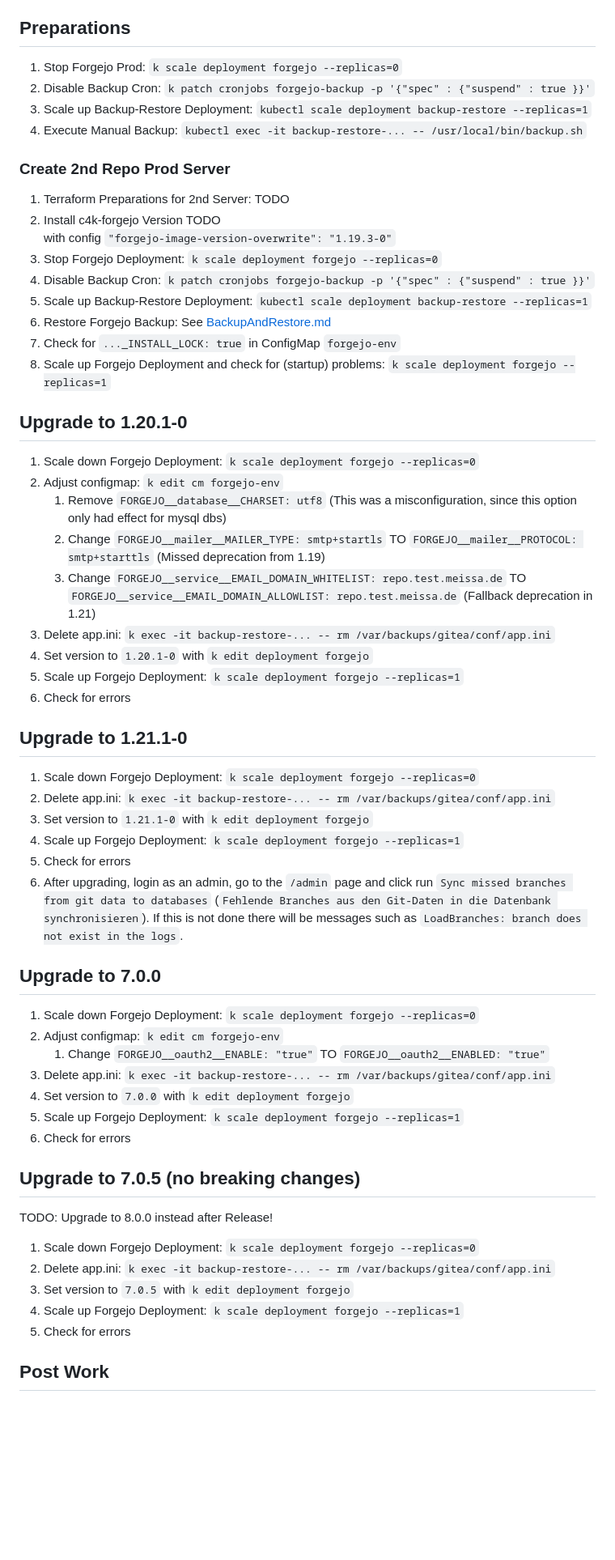
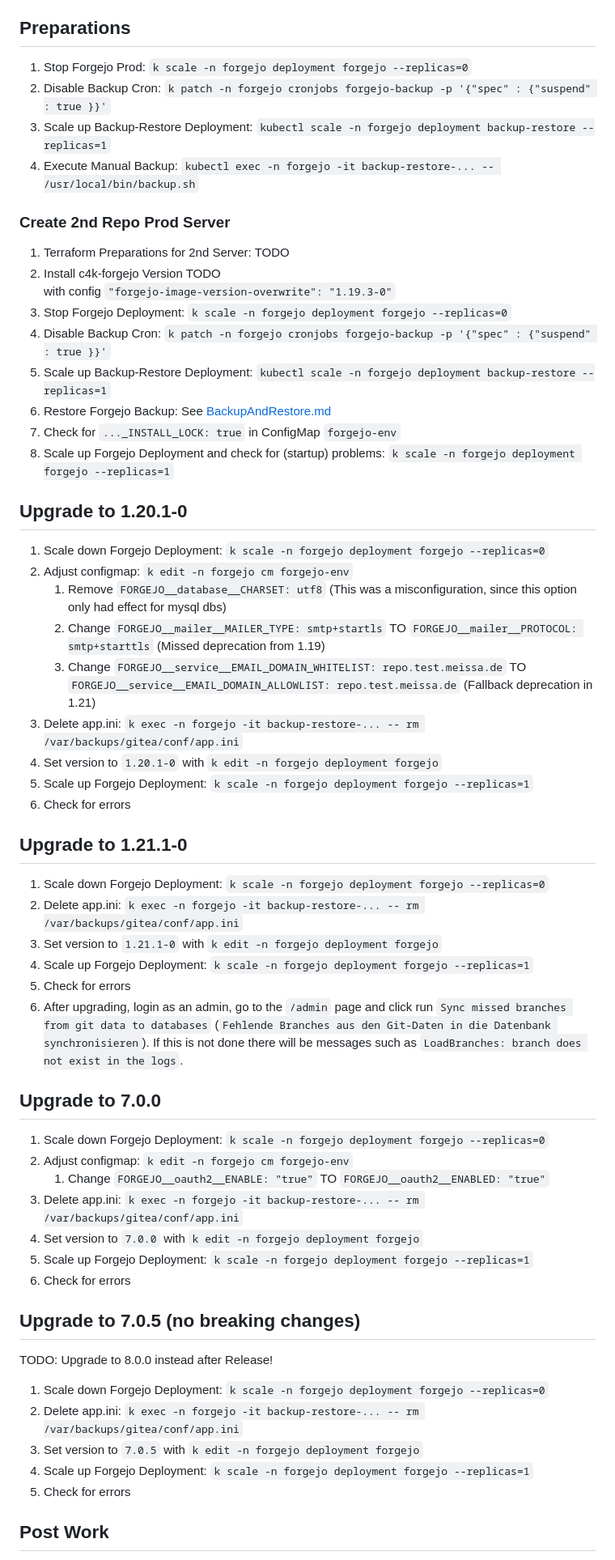
Before and after one commit to DomainDrivenArchitecture/c4k-forgejo, a Markdown page: doc/Runbook_UpgradeFrom1.19To7.0.5.md, the part around the change printed below. Shown: that part at 81% size. Rendered like a GitHub page; blank space fills up the shorter version.

Commit message:
added namespace to runbook commands

```diff
--- a/doc/Runbook_UpgradeFrom1.19To7.0.5.md
+++ b/doc/Runbook_UpgradeFrom1.19To7.0.5.md
@@ -9,62 +9,62 @@
 
 ## Preparations
 
-1. Stop Forgejo Prod: `k scale deployment forgejo --replicas=0`
-1. Disable Backup Cron: `k patch cronjobs forgejo-backup -p '{"spec" : {"suspend" : true }}'`
-1. Scale up Backup-Restore Deployment: `kubectl scale deployment backup-restore --replicas=1`
-1. Execute Manual Backup: `kubectl exec -it backup-restore-... -- /usr/local/bin/backup.sh`
+1. Stop Forgejo Prod: `k scale -n forgejo deployment forgejo --replicas=0`
+1. Disable Backup Cron: `k patch -n forgejo cronjobs forgejo-backup -p '{"spec" : {"suspend" : true }}'`
+1. Scale up Backup-Restore Deployment: `kubectl scale -n forgejo deployment backup-restore --replicas=1`
+1. Execute Manual Backup: `kubectl exec -n forgejo -it backup-restore-... -- /usr/local/bin/backup.sh`
 
 ### Create 2nd Repo Prod Server
 
 1. Terraform Preparations for 2nd Server: TODO
 1. Install c4k-forgejo Version TODO
    with config `"forgejo-image-version-overwrite": "1.19.3-0"`
-1. Stop Forgejo Deployment: `k scale deployment forgejo --replicas=0`
-1. Disable Backup Cron: `k patch cronjobs forgejo-backup -p '{"spec" : {"suspend" : true }}'`
-1. Scale up Backup-Restore Deployment: `kubectl scale deployment backup-restore --replicas=1`
+1. Stop Forgejo Deployment: `k scale -n forgejo deployment forgejo --replicas=0`
+1. Disable Backup Cron: `k patch -n forgejo cronjobs forgejo-backup -p '{"spec" : {"suspend" : true }}'`
+1. Scale up Backup-Restore Deployment: `kubectl scale -n forgejo deployment backup-restore --replicas=1`
 1. Restore Forgejo Backup: See [BackupAndRestore.md](BackupAndRestore.md)
 1. Check for `..._INSTALL_LOCK: true` in ConfigMap `forgejo-env`
-1. Scale up Forgejo Deployment and check for (startup) problems: `k scale deployment forgejo --replicas=1`
+1. Scale up Forgejo Deployment and check for (startup) problems: `k scale -n forgejo deployment forgejo --replicas=1`
 
 ## Upgrade to 1.20.1-0
 
-1. Scale down Forgejo Deployment: `k scale deployment forgejo --replicas=0`
-1. Adjust configmap: `k edit cm forgejo-env`
+1. Scale down Forgejo Deployment: `k scale -n forgejo deployment forgejo --replicas=0`
+1. Adjust configmap: `k edit -n forgejo cm forgejo-env`
     1. Remove `FORGEJO__database__CHARSET: utf8` (This was a misconfiguration, since this option only had effect for mysql dbs)
     1. Change `FORGEJO__mailer__MAILER_TYPE: smtp+startls` TO `FORGEJO__mailer__PROTOCOL: smtp+starttls` (Missed deprecation from 1.19)
     1. Change `FORGEJO__service__EMAIL_DOMAIN_WHITELIST: repo.test.meissa.de` TO `FORGEJO__service__EMAIL_DOMAIN_ALLOWLIST: repo.test.meissa.de` (Fallback deprecation in 1.21)
-1. Delete app.ini: `k exec -it backup-restore-... -- rm /var/backups/gitea/conf/app.ini`
-1. Set version to `1.20.1-0` with `k edit deployment forgejo`
-1. Scale up Forgejo Deployment: `k scale deployment forgejo --replicas=1`
+1. Delete app.ini: `k exec -n forgejo -it backup-restore-... -- rm /var/backups/gitea/conf/app.ini`
+1. Set version to `1.20.1-0` with `k edit -n forgejo deployment forgejo`
+1. Scale up Forgejo Deployment: `k scale -n forgejo deployment forgejo --replicas=1`
 1. Check for errors
 
 ## Upgrade to 1.21.1-0
 
-1. Scale down Forgejo Deployment: `k scale deployment forgejo --replicas=0`
-1. Delete app.ini: `k exec -it backup-restore-... -- rm /var/backups/gitea/conf/app.ini`
-1. Set version to `1.21.1-0` with `k edit deployment forgejo`
-1. Scale up Forgejo Deployment: `k scale deployment forgejo --replicas=1`
+1. Scale down Forgejo Deployment: `k scale -n forgejo deployment forgejo --replicas=0`
+1. Delete app.ini: `k exec -n forgejo -it backup-restore-... -- rm /var/backups/gitea/conf/app.ini`
+1. Set version to `1.21.1-0` with `k edit -n forgejo deployment forgejo`
+1. Scale up Forgejo Deployment: `k scale -n forgejo deployment forgejo --replicas=1`
 1. Check for errors
 1. After upgrading, login as an admin, go to the `/admin` page and click run `Sync missed branches from git data to databases` (`Fehlende Branches aus den Git-Daten in die Datenbank synchronisieren`). If this is not done there will be messages such as `LoadBranches: branch does not exist in the logs`.
 
 ## Upgrade to 7.0.0
 
-1. Scale down Forgejo Deployment: `k scale deployment forgejo --replicas=0`
-1. Adjust configmap: `k edit cm forgejo-env`
+1. Scale down Forgejo Deployment: `k scale -n forgejo deployment forgejo --replicas=0`
+1. Adjust configmap: `k edit -n forgejo cm forgejo-env`
     1. Change `FORGEJO__oauth2__ENABLE: "true"` TO `FORGEJO__oauth2__ENABLED: "true"`
-1. Delete app.ini: `k exec -it backup-restore-... -- rm /var/backups/gitea/conf/app.ini`
-1. Set version to `7.0.0` with `k edit deployment forgejo`
-1. Scale up Forgejo Deployment: `k scale deployment forgejo --replicas=1`
+1. Delete app.ini: `k exec -n forgejo -it backup-restore-... -- rm /var/backups/gitea/conf/app.ini`
+1. Set version to `7.0.0` with `k edit -n forgejo deployment forgejo`
+1. Scale up Forgejo Deployment: `k scale -n forgejo deployment forgejo --replicas=1`
 1. Check for errors
 
 ## Upgrade to 7.0.5 (no breaking changes)
 
 TODO: Upgrade to 8.0.0 instead after Release!
 
-1. Scale down Forgejo Deployment: `k scale deployment forgejo --replicas=0`
-1. Delete app.ini: `k exec -it backup-restore-... -- rm /var/backups/gitea/conf/app.ini`
-1. Set version to `7.0.5` with `k edit deployment forgejo`
-1. Scale up Forgejo Deployment: `k scale deployment forgejo --replicas=1`
+1. Scale down Forgejo Deployment: `k scale -n forgejo deployment forgejo --replicas=0`
+1. Delete app.ini: `k exec -n forgejo -it backup-restore-... -- rm /var/backups/gitea/conf/app.ini`
+1. Set version to `7.0.5` with `k edit -n forgejo deployment forgejo`
+1. Scale up Forgejo Deployment: `k scale -n forgejo deployment forgejo --replicas=1`
 1. Check for errors
 
 ## Post Work
```
Also changed, not shown: other parts of doc/Runbook_UpgradeFrom1.19To7.0.5.md (+3 -3 lines).
